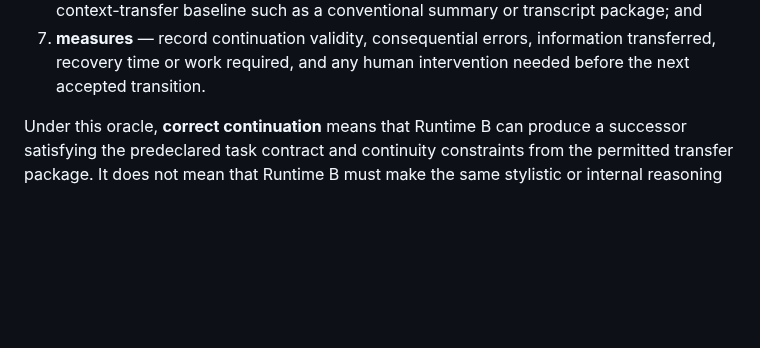
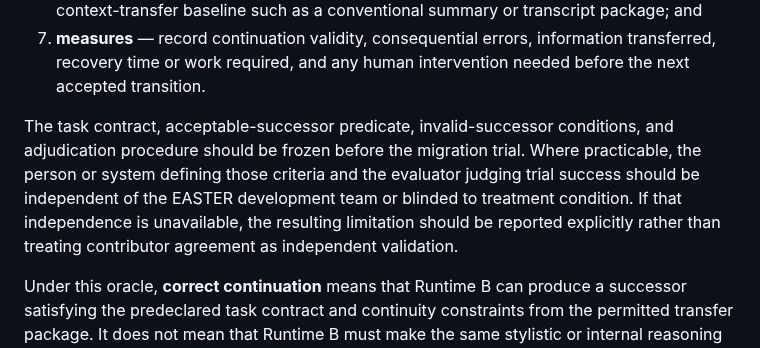
Before and after one commit to witsbi/easter-paper, a Markdown page: paper/draft2/11-discussion-research-implications.md, the part around the change. GitHub-like rendering; blank space fills up the shorter version.

Commit message:
Post-adversarial: strengthen portability oracle independence

```diff
--- a/paper/draft2/11-discussion-research-implications.md
+++ b/paper/draft2/11-discussion-research-implications.md
@@ -138,6 +138,8 @@ For a portability trial, the experiment should specify prospectively:
 5. **invalid-successor conditions** — violations of task invariants, Authority, preserved evidence constraints, or required ancestry count as failures even if the resulting output appears useful;
 6. **baselines** — compare EASTER transfer against at least a no-transfer condition and a context-transfer baseline such as a conventional summary or transcript package; and
 7. **measures** — record continuation validity, consequential errors, information transferred, recovery time or work required, and any human intervention needed before the next accepted transition.
+
+The task contract, acceptable-successor predicate, invalid-successor conditions, and adjudication procedure should be frozen before the migration trial. Where practicable, the person or system defining those criteria and the evaluator judging trial success should be independent of the EASTER development team or blinded to treatment condition. If that independence is unavailable, the resulting limitation should be reported explicitly rather than treating contributor agreement as independent validation.
 
 Under this oracle, **correct continuation** means that Runtime B can produce a successor satisfying the predeclared task contract and continuity constraints from the permitted transfer package. It does not mean that Runtime B must make the same stylistic or internal reasoning choices Runtime A would have made.
 
```
